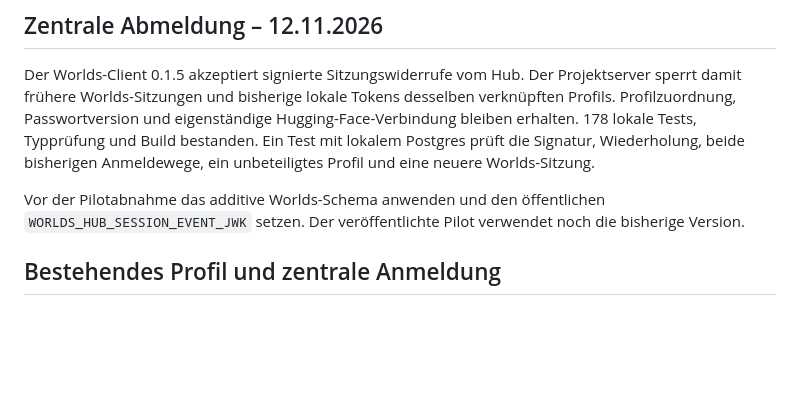
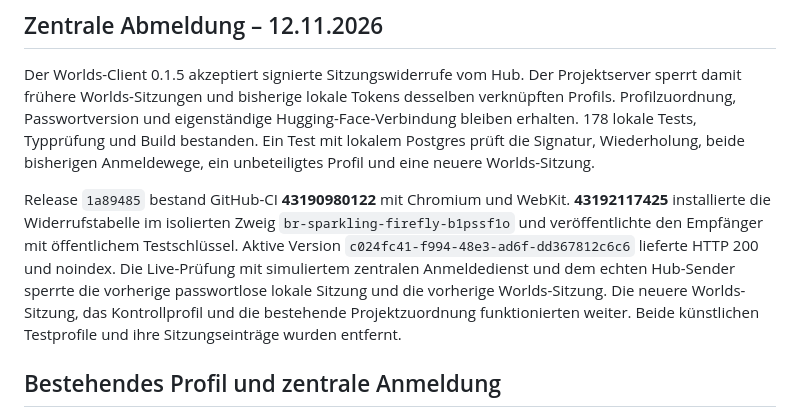
Before and after one commit to manuelk2607/Slop_Urself, a Markdown page: PROGRESS.md, the part around the change. Rendered like a GitHub page; blank space fills up the shorter version.

Commit message:
Record verified live SSO and revocation checkpoints [skip ci]

```diff
--- a/PROGRESS.md
+++ b/PROGRESS.md
@@ -15,9 +15,16 @@ und eigenständige Hugging-Face-Verbindung bleiben erhalten.
 Postgres prüft die Signatur, Wiederholung, beide bisherigen Anmeldewege,
 ein unbeteiligtes Profil und eine neuere Worlds-Sitzung.
 
-Vor der Pilotabnahme das additive Worlds-Schema anwenden und den öffentlichen
-`WORLDS_HUB_SESSION_EVENT_JWK` setzen. Der veröffentlichte Pilot verwendet
-noch die bisherige Version.
+Release `1a89485` bestand GitHub-CI **43190980122** mit Chromium und
+WebKit. **43192117425** installierte die Widerrufstabelle im isolierten
+Zweig `br-sparkling-firefly-b1pssf1o` und veröffentlichte den Empfänger
+mit öffentlichem Testschlüssel. Aktive Version
+`c024fc41-f994-48e3-ad6f-dd367812c6c6` lieferte HTTP 200 und noindex.
+Die Live-Prüfung mit simuliertem zentralen Anmeldedienst und dem echten
+Hub-Sender sperrte die vorherige passwortlose lokale Sitzung und die
+vorherige Worlds-Sitzung. Die neuere Worlds-Sitzung, das Kontrollprofil
+und die bestehende Projektzuordnung funktionierten weiter. Beide
+künstlichen Testprofile und ihre Sitzungseinträge wurden entfernt.
 
 ## Bestehendes Profil und zentrale Anmeldung
 
```
